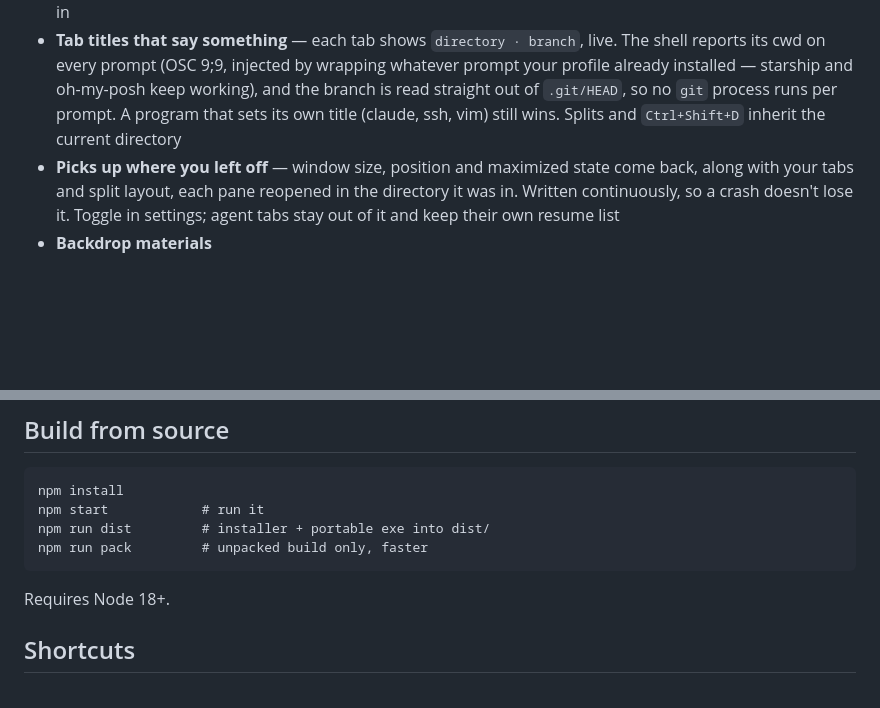
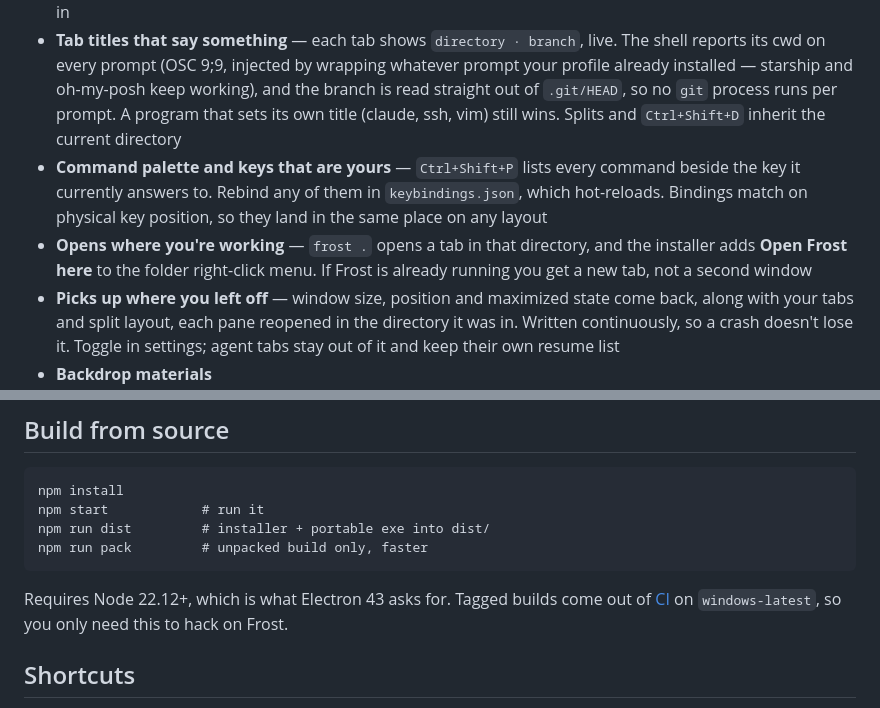
Before and after one commit to azekyoo/frost, a Markdown page: README.md, 2 parts joined by grey strips. GitHub-like rendering; blank space fills up the shorter version.

Commit message:
Surface the download link and the palette in the README
The features list ran for 40 lines before anyone reached Install, and the two
newest selling points — the command palette and opening a tab in a directory —
were buried in sections a skimmer never gets to.

Node floor corrected to 22.12+, which is what Electron 43's engines field asks
for; electron-builder's own >=14 is stale and 18 was never right.

````diff
--- a/README.md
+++ b/README.md
@@ -33,6 +43,13 @@ running and supervising Claude Code agents with live status and diff watching.
   working), and the branch is read straight out of `.git/HEAD`, so no `git`
   process runs per prompt. A program that sets its own title (claude, ssh, vim)
   still wins. Splits and `Ctrl+Shift+D` inherit the current directory
+- **Command palette and keys that are yours** — `Ctrl+Shift+P` lists every
+  command beside the key it currently answers to. Rebind any of them in
+  `keybindings.json`, which hot-reloads. Bindings match on physical key position,
+  so they land in the same place on any layout
+- **Opens where you're working** — `frost .` opens a tab in that directory, and
+  the installer adds **Open Frost here** to the folder right-click menu. If Frost
+  is already running you get a new tab, not a second window
 - **Picks up where you left off** — window size, position and maximized state
   come back, along with your tabs and split layout, each pane reopened in the
   directory it was in. Written continuously, so a crash doesn't lose it. Toggle
@@ -97,7 +114,9 @@ npm run dist         # installer + portable exe into dist/
 npm run pack         # unpacked build only, faster
 ```
 
-Requires Node 18+.
+Requires Node 22.12+, which is what Electron 43 asks for. Tagged builds come out
+of [CI](.github/workflows/release.yml) on `windows-latest`, so you only need this
+to hack on Frost.
 
 ## Shortcuts
 
````
Also changed, not shown: other parts of README.md (+10 -0 lines).
